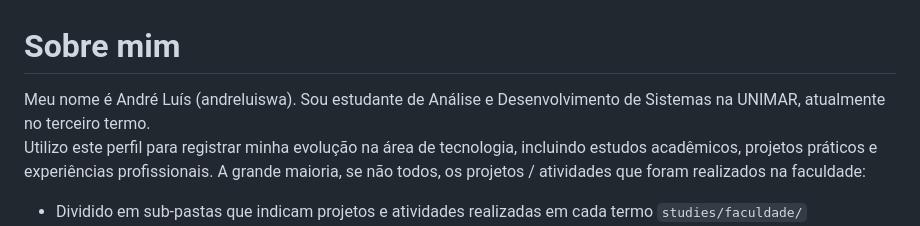
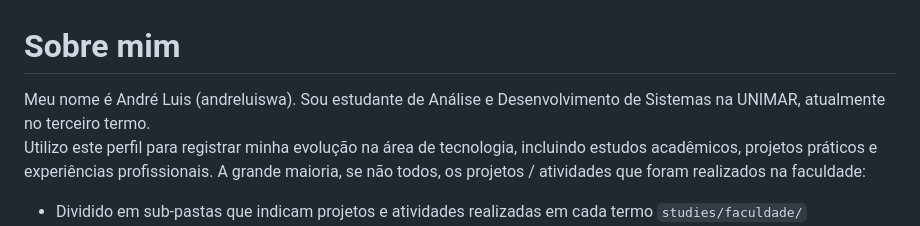
Before and after one commit to andreluiswa/studies, a Markdown page: README.md, the part around the change. GitHub-like rendering.

Commit message:
Fix spelling of name in README
Corrected spelling of 'Luís' to 'Luis' in the introduction.

```diff
--- a/README.md
+++ b/README.md
@@ -1,6 +1,6 @@
 # Sobre mim
 
-Meu nome é André Luís (andreluiswa). Sou estudante de Análise e Desenvolvimento de Sistemas na UNIMAR, atualmente no terceiro termo.
+Meu nome é André Luis (andreluiswa). Sou estudante de Análise e Desenvolvimento de Sistemas na UNIMAR, atualmente no terceiro termo.
 Utilizo este perfil para registrar minha evolução na área de tecnologia, incluindo estudos acadêmicos, projetos práticos e experiências profissionais.
 A grande maioria, se não todos, os projetos / atividades que foram realizados na faculdade:
 - Dividido em sub-pastas que indicam projetos e atividades realizadas em cada termo `studies/faculdade/`
```
